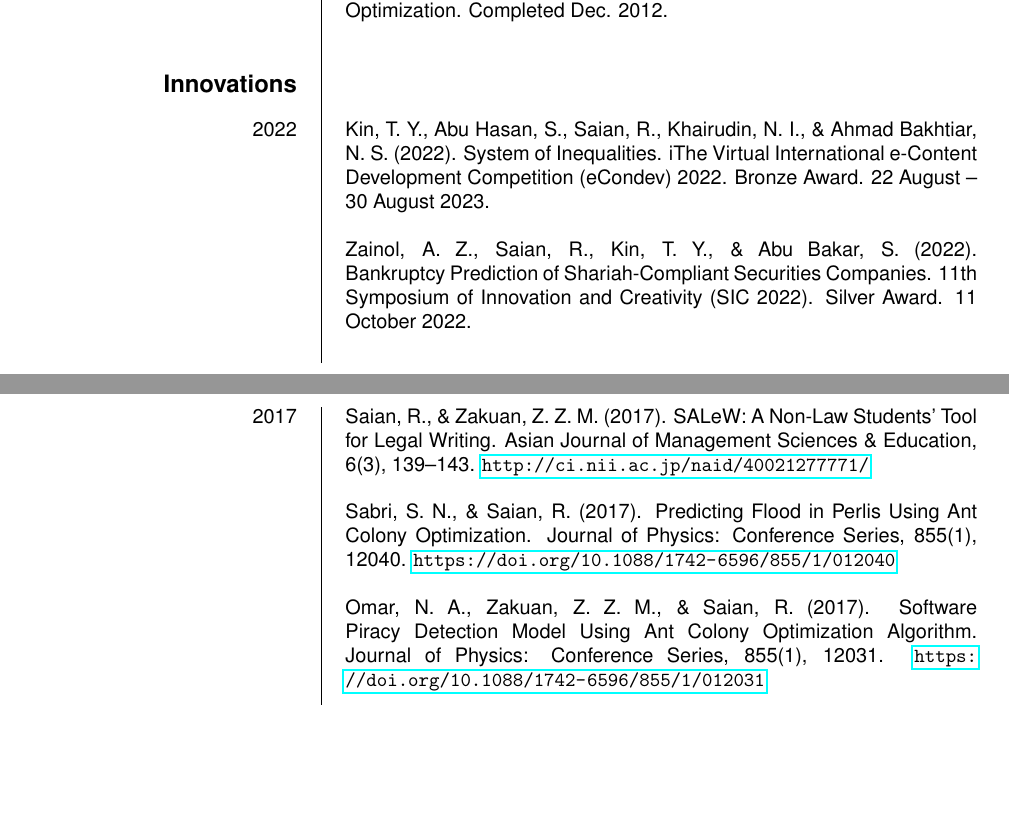
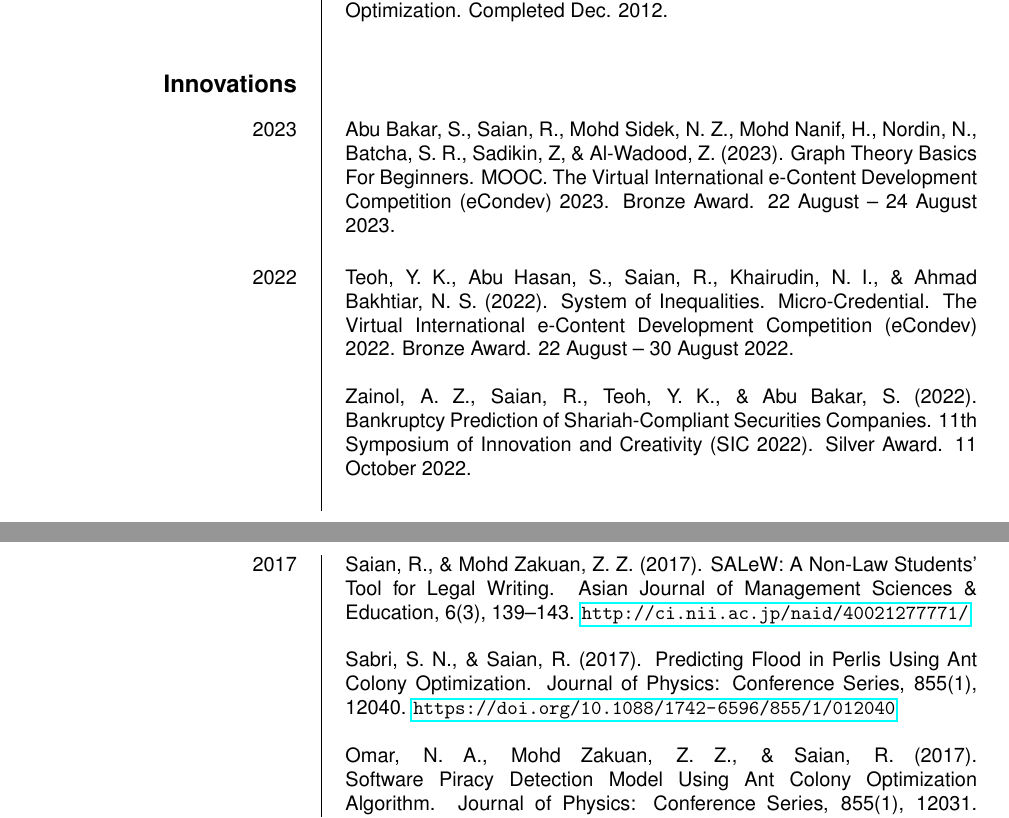
Before and after one commit to rizauddin/cv, a LaTeX CV (rizauddin.tex): two parts of pages 6 and 15 of 16, joined at a grey line, cut so that both start at the same text, the shorter picture padded with empty space. The pictures show the PDF file rizauddin.pdf that the author committed with the source.

Commit message:
Update publications

```diff
--- a/rizauddin.tex
+++ b/rizauddin.tex
@@ -430,16 +437,21 @@ Nor Dalila Razali. Financial Credit Scoring Prediction Using Ant Colony Optimiza
 %%%%%%%%%%%%%%%%%%%%%%%%%%%%%%%%%%%%%%%%%% Innovations
 \section{Innovations}
 
+\ecvitem{2023}{
+Abu Bakar, S., Saian, R., Mohd Sidek, N. Z., Mohd Nanif, H., Nordin, N., Batcha, S. R., Sadikin, Z, \& Al-Wadood, Z. (2023). Graph Theory Basics For Beginners. MOOC. The Virtual International e-Content Development Competition (eCondev) 2023. Bronze Award. 22 August -- 24 August 2023.
+\newline
+}
+
 \ecvitem{2022}{
-Kin, T. Y., Abu Hasan, S., Saian, R., Khairudin, N. I., \& Ahmad Bakhtiar, N. S. (2022). System of Inequalities. iThe Virtual International e-Content Development Competition (eCondev) 2022. Bronze Award. 22 August -- 30 August 2023.
+Teoh, Y. K., Abu Hasan, S., Saian, R., Khairudin, N. I., \& Ahmad Bakhtiar, N. S. (2022). System of Inequalities. Micro-Credential. The Virtual International e-Content Development Competition (eCondev) 2022. Bronze Award. 22 August -- 30 August 2022.
 \newline
 
-Zainol, A. Z., Saian, R., Kin, T. Y., \& Abu Bakar, S. (2022). Bankruptcy Prediction of Shariah-Compliant Securities Companies. 11th Symposium of Innovation and Creativity (SIC 2022). Silver Award. 11 October 2022.
+Zainol, A. Z., Saian, R., Teoh, Y. K., \& Abu Bakar, S. (2022). Bankruptcy Prediction of Shariah-Compliant Securities Companies. 11th Symposium of Innovation and Creativity (SIC 2022). Silver Award. 11 October 2022.
 \newline
 }
 
 \ecvitem{2021}{
-Saian R. \& Mohd Zakuan Z. Z. (2021). CaseFinder-A Smartphone App for Searching Legal Cases. 4th Digitalised International Invention, Innovation and Design, Johor 2021.
+Saian, R. \& Mohd Zakuan, Z. Z. (2021). CaseFinder-A Smartphone App for Searching Legal Cases. 4th Digitalised International Invention, Innovation and Design, Johor 2021.
 20 February 2021 -- 23 September 2021
 \url{https://play.google.com/store/apps/details?id=com.rizauddin.casefinder}
 \newline
@@ -671,7 +683,7 @@ Mohd Razali, M. H., Saian, R., Moktar, B., Bee Wah, Y., \& Ku-Mahamud, K. R. (20
 \newline
 
 
-Zakuan, Z., \& Saian, R. (2022). Cyberbullying victimization during COVID-19: Psychological effects and the legal measures. International Journal of Public Health Science, 11(1), 232–239. https://doi.org/10.11591/ijphs.v11i1.21047
+Mohd Zakuan, Z. Z., \& Saian, R. (2022). Cyberbullying victimization during COVID-19: Psychological effects and the legal measures. International Journal of Public Health Science, 11(1), 232–239. https://doi.org/10.11591/ijphs.v11i1.21047
 \newline
 }
 
@@ -716,16 +728,16 @@ Azahari, S. N. F., Saian, R., Othman, M. (2018). Forecasting Rainfall Based on F
 
 Abd Aziz, K. A., Abduh, W. M. Y. M., Idris, M. F. I. M., \& Saian, R. (2018). An evaluation of binomial model with implied volatility in pricing warrant. Jurnal Intelek, 13(1), 37–43.\newline
 
-Zakuan, Z. Z. M., Saian, R., \& Ismail, R. (2018). Innovation In Legal Education: SALeW As A Non-Law Students‘ Tool For Legal Writing. International Journal of Scientific and Technology Research, 7(11), 123–126.\newline
+Mohd Zakuan, Z. Z., Saian, R., \& Ismail, R. (2018). Innovation In Legal Education: SALeW As A Non-Law Students‘ Tool For Legal Writing. International Journal of Scientific and Technology Research, 7(11), 123–126.\newline
 }
 
 
 \ecvitem{2017}{
-Saian, R., \& Zakuan, Z. Z. M. (2017). SALeW: A Non-Law Students' Tool for Legal Writing. Asian Journal of Management Sciences \& Education, 6(3), 139--143. \url{http://ci.nii.ac.jp/naid/40021277771/}\newline
+Saian, R., \& Mohd Zakuan, Z. Z. (2017). SALeW: A Non-Law Students' Tool for Legal Writing. Asian Journal of Management Sciences \& Education, 6(3), 139--143. \url{http://ci.nii.ac.jp/naid/40021277771/}\newline
 
 Sabri, S. N., \& Saian, R. (2017). Predicting Flood in Perlis Using Ant Colony Optimization. Journal of Physics: Conference Series, 855(1), 12040. \url{https://doi.org/10.1088/1742-6596/855/1/012040} \newline
 
-Omar, N. A., Zakuan, Z. Z. M., \& Saian, R. (2017). Software Piracy Detection Model Using Ant Colony Optimization Algorithm. Journal of Physics: Conference Series, 855(1), 12031. \url{https://doi.org/10.1088/1742-6596/855/1/012031} \newline
+Omar, N. A., Mohd Zakuan, Z. Z., \& Saian, R. (2017). Software Piracy Detection Model Using Ant Colony Optimization Algorithm. Journal of Physics: Conference Series, 855(1), 12031. \url{https://doi.org/10.1088/1742-6596/855/1/012031} \newline
 
 Azahari, S. N. F., \& Saian, R. (2017). An Enhancement of Sliding Window Algorithm for rainfall Forecasting. Proceedings of the 6th International Conference on Computing and Informatics, ICOCI 2017 (pp. 23--28). \newline
 }
```
Also changed, not shown: rizauddin.pdf, rizauddin.tex (35 more changed lines).
